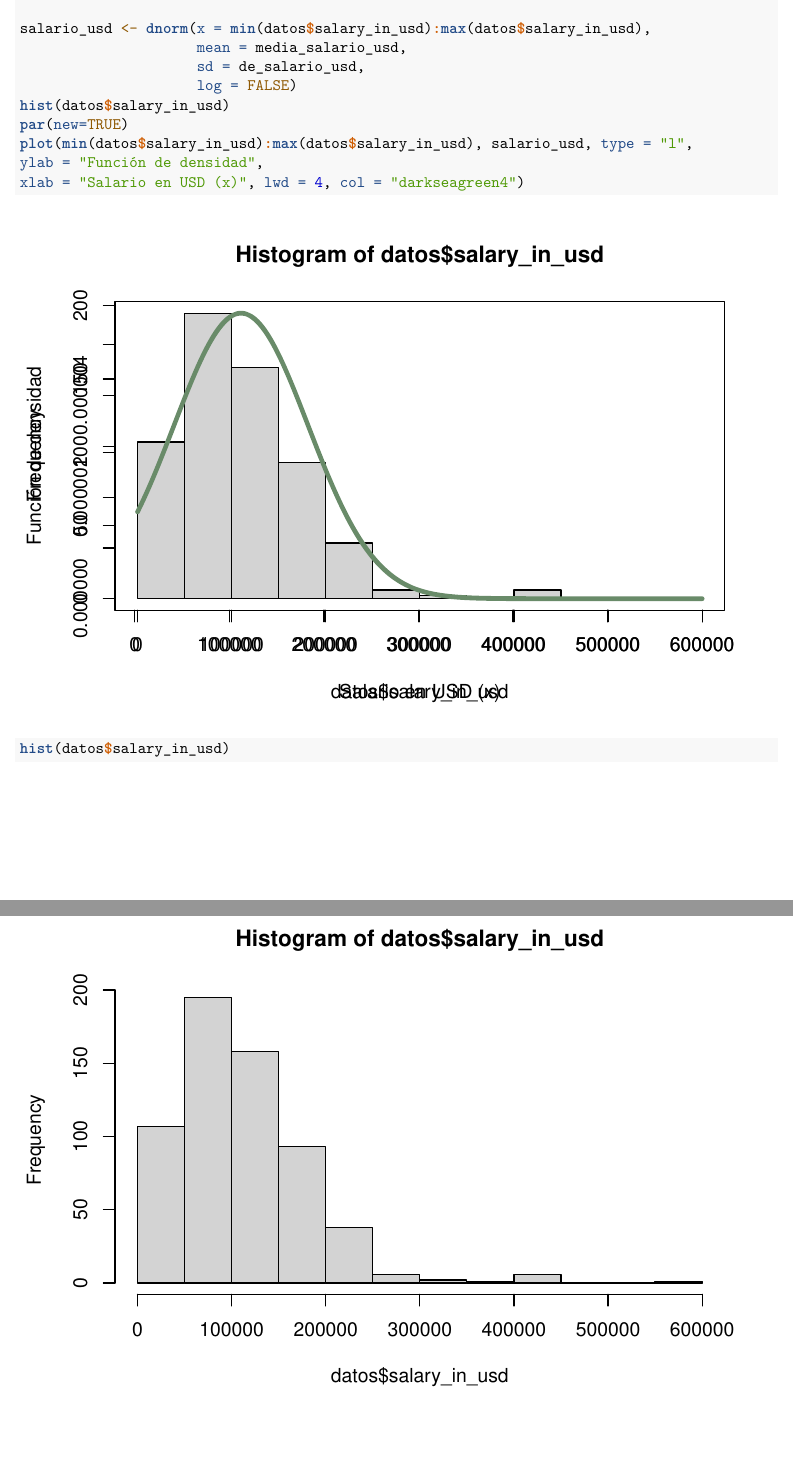
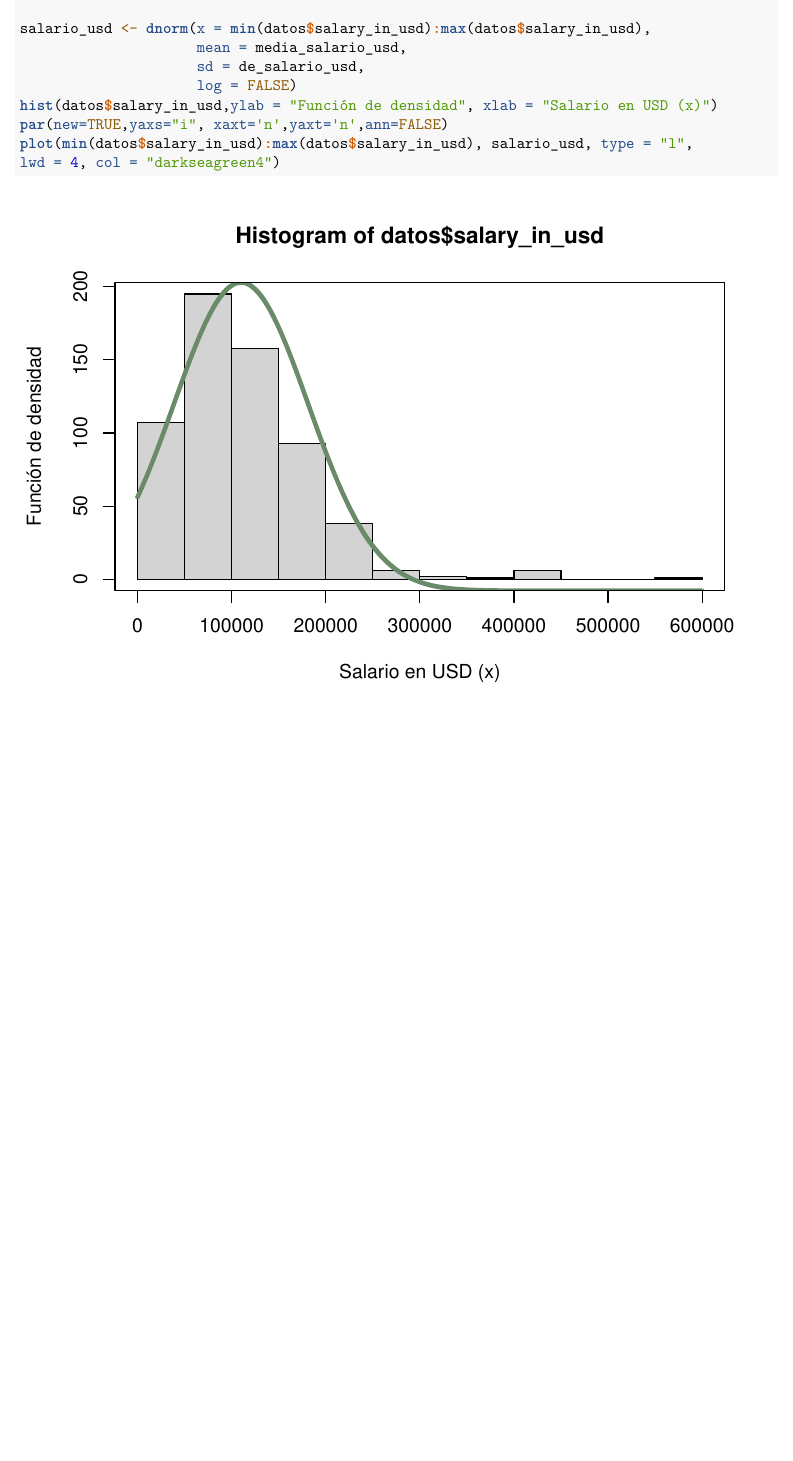
Before and after one commit to Alf-caput/r_practica, an R Markdown document (Entrega_PR3_Alfredo_Ruben.Rmd): two parts of pages 50 and 51 of 51 before the commit and part of page 50 of 50 after it, the two joined at a grey line, cut so that both start at the same text, the shorter picture padded with empty space. Rendered offline with R 4.5, knitr and Pandoc, then LaTeX, with nearby package versions.

Commit message:
It doesnt look like a printer

````diff
--- a/Entrega_PR3_Alfredo_Ruben.Rmd
+++ b/Entrega_PR3_Alfredo_Ruben.Rmd
@@ -112,10 +112,8 @@ salario_usd <- dnorm(x = min(datos$salary_in_usd):max(datos$salary_in_usd),
                      mean = media_salario_usd,
                      sd = de_salario_usd,
                      log = FALSE)
-hist(datos$salary_in_usd)
-par(new=TRUE)
+hist(datos$salary_in_usd,ylab = "Función de densidad", xlab = "Salario en USD (x)")
+par(new=TRUE,yaxs="i", xaxt='n',yaxt='n',ann=FALSE)
 plot(min(datos$salary_in_usd):max(datos$salary_in_usd), salario_usd, type = "l",
-ylab = "Función de densidad",
-xlab = "Salario en USD (x)", lwd = 4, col = "darkseagreen4")
-hist(datos$salary_in_usd)
+lwd = 4, col = "darkseagreen4")
 ```
````
